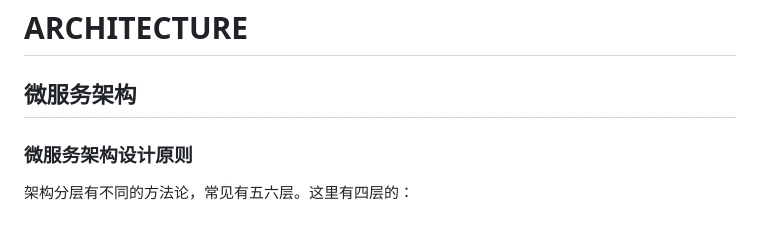
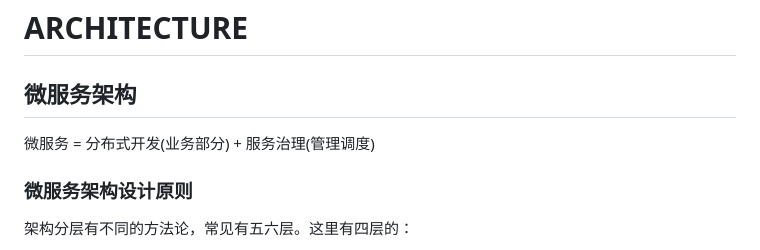
Before and after one commit to aohanhongzhi/study, a Markdown page: ARCHITECTURE.md, the part around the change. Drawn GitHub-style.

```diff
--- a/ARCHITECTURE.md
+++ b/ARCHITECTURE.md
@@ -1,7 +1,7 @@
 # ARCHITECTURE
 
 ## 微服务架构
-
+微服务 = 分布式开发(业务部分) + 服务治理(管理调度)
 ### 微服务架构设计原则
 
 架构分层有不同的方法论，常见有五六层。这里有四层的：
```
Also changed, not shown: TOOL.md (+10 -0 lines), img/kite.png (added).
